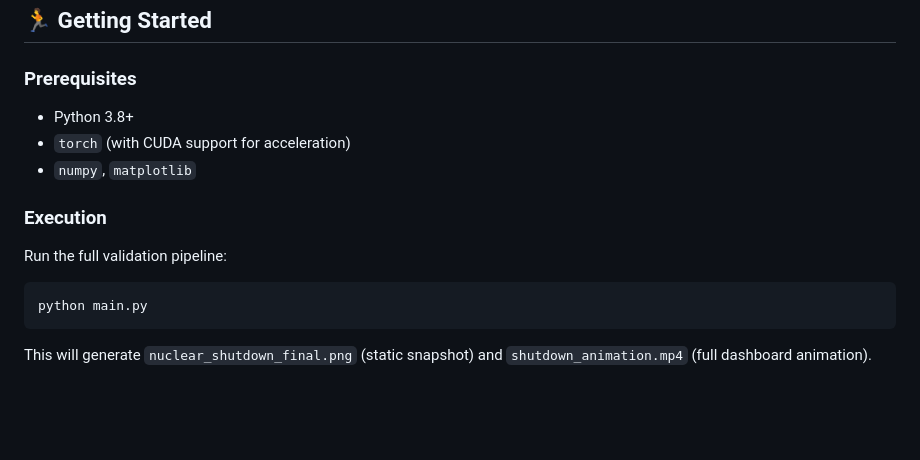
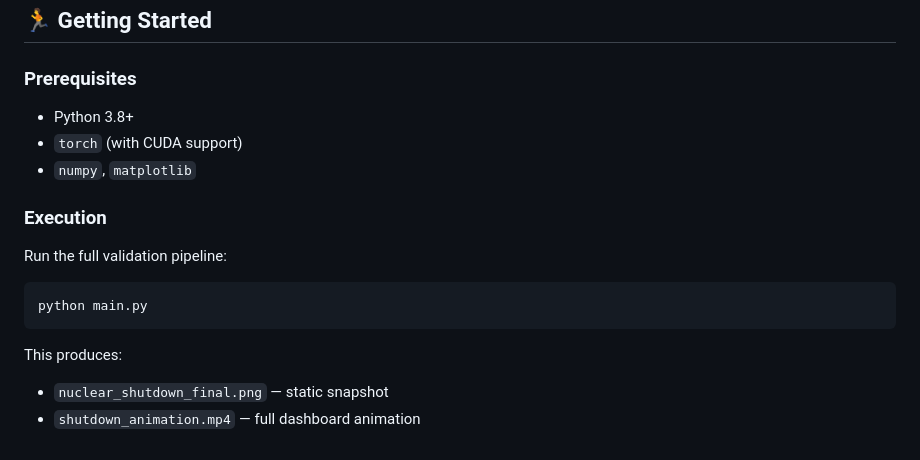
Before and after one commit to riacheruvu/nuclear-robotic-shutdown, a Markdown page: README.md, the part around one of its changes. Drawn GitHub-style; blank space fills up the shorter version.

Commit message:
Revise README for improved clarity and formatting
Updated README to enhance clarity and formatting, including background information, project structure, performance thresholds, and prerequisites.

````diff
--- a/README.md
+++ b/README.md
@@ -76,9 +94,9 @@ The framework qualifies the robot based on two primary metrics defined in `main.
 
 ### Prerequisites
 
-  * Python 3.8+
-  * `torch` (with CUDA support for acceleration)
-  * `numpy`, `matplotlib`
+- Python 3.8+
+- `torch` (with CUDA support)
+- `numpy`, `matplotlib`
 
 ### Execution
 
@@ -88,4 +106,7 @@ Run the full validation pipeline:
 python main.py
 ```
 
-This will generate `nuclear_shutdown_final.png` (static snapshot) and `shutdown_animation.mp4` (full dashboard animation).
+This produces:
+
+- `nuclear_shutdown_final.png` — static snapshot
+- `shutdown_animation.mp4` — full dashboard animation
````
Also changed, not shown: other parts of README.md (+66 -48 lines).
